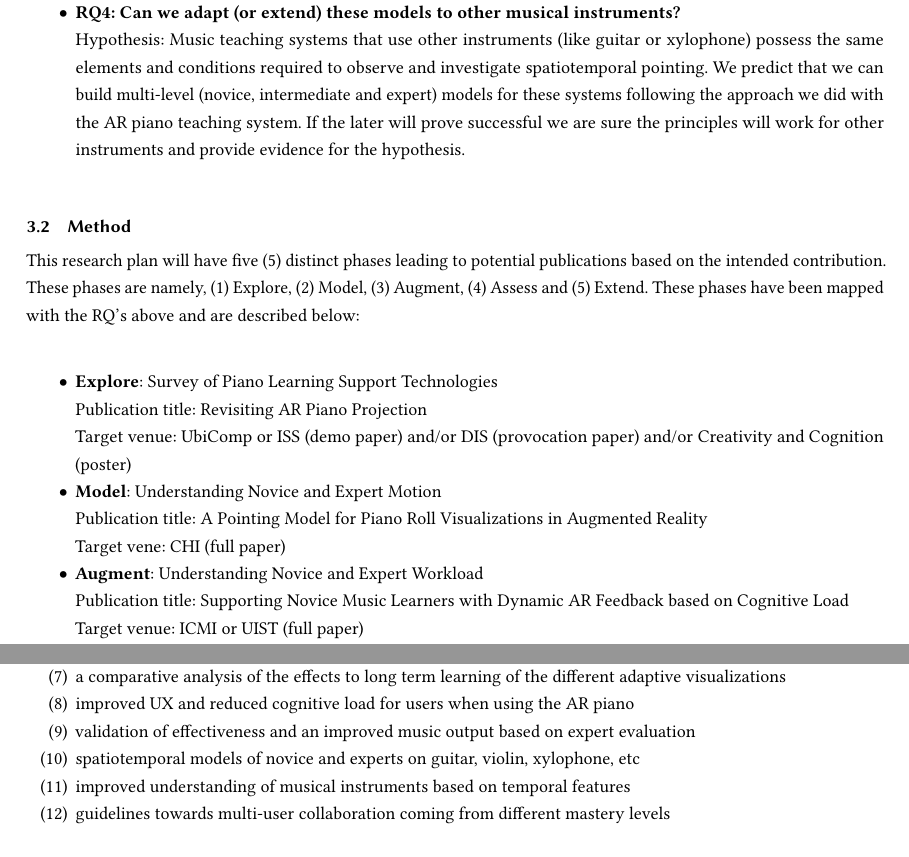
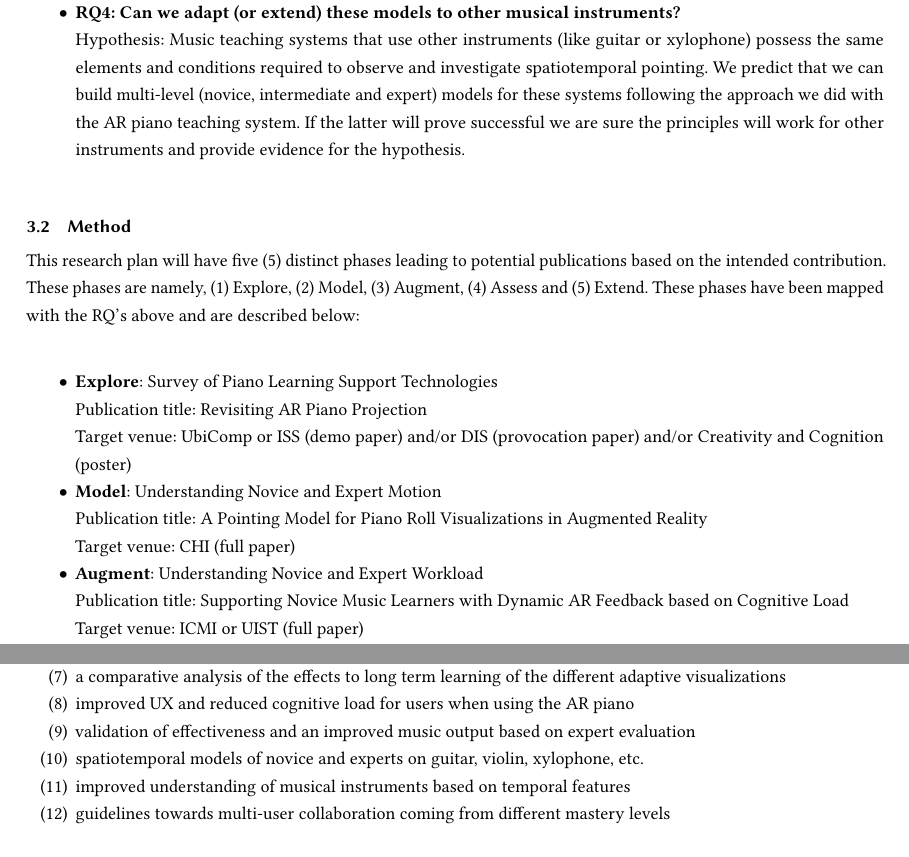
Before and after one commit to jrdndj/researchstatement-acmmaster, a LaTeX paper (sample-manuscript.tex): two parts of pages 7 and 9 of 10, joined at a grey line, cut so that both start at the same text. Compiled offline with pdfLaTeX.

Commit message:
last minute changes.

```diff
--- a/sample-manuscript.tex
+++ b/sample-manuscript.tex
@@ -253,7 +253,7 @@ Our research is guided by the following research questions:
     \item \textbf{RQ3: How do novices learn in AR piano under different learning conditions?}\\
     Hypothesis: Novices progress differently if they use adaptive visualisations that guide them in an AR piano prototype. We will explore the effects of adaptive visualizations in the long term learning of piano novices.
     \item \textbf{RQ4: Can we adapt (or extend) these models to other musical instruments?}\\
-    Hypothesis: Music teaching systems that use other instruments (like guitar or xylophone) possess the same elements and conditions required to observe and investigate spatiotemporal pointing. We predict that we can build multi-level (novice, intermediate and expert) models for these systems following the approach we did with the AR piano teaching system. If the later will prove successful we are sure the principles will work for other instruments and provide evidence for the hypothesis.
+    Hypothesis: Music teaching systems that use other instruments (like guitar or xylophone) possess the same elements and conditions required to observe and investigate spatiotemporal pointing. We predict that we can build multi-level (novice, intermediate and expert) models for these systems following the approach we did with the AR piano teaching system. If the latter will prove successful we are sure the principles will work for other instruments and provide evidence for the hypothesis.
 \end{itemize}
 \subsection{Method}
 This research plan will have five (5) distinct phases leading to potential publications based on the intended contribution. These phases are namely, (1) Explore, (2) Model, (3) Augment, (4) Assess and (5) Extend. These phases have been mapped with the RQ's above and are described below:
@@ -263,7 +263,7 @@ This research plan will have five (5) distinct phases leading to potential publi
     Target venue: UbiComp or ISS (demo paper) and/or DIS (provocation paper) and/or Creativity and Cognition (poster)
     \item \textbf{Model}: Understanding Novice and Expert Motion\\
     Publication title: A Pointing Model for Piano Roll Visualizations in Augmented Reality\\
-    Target vene: CHI (full paper)
+    Target venue: CHI (full paper)
     \item \textbf{Augment}: Understanding Novice and Expert Workload\\
     Publication title: Supporting Novice Music Learners with Dynamic AR Feedback based on Cognitive Load\\
     Target venue: ICMI or UIST (full paper)
```
Also changed, not shown: sample-manuscript.tex (2 more changed lines).
